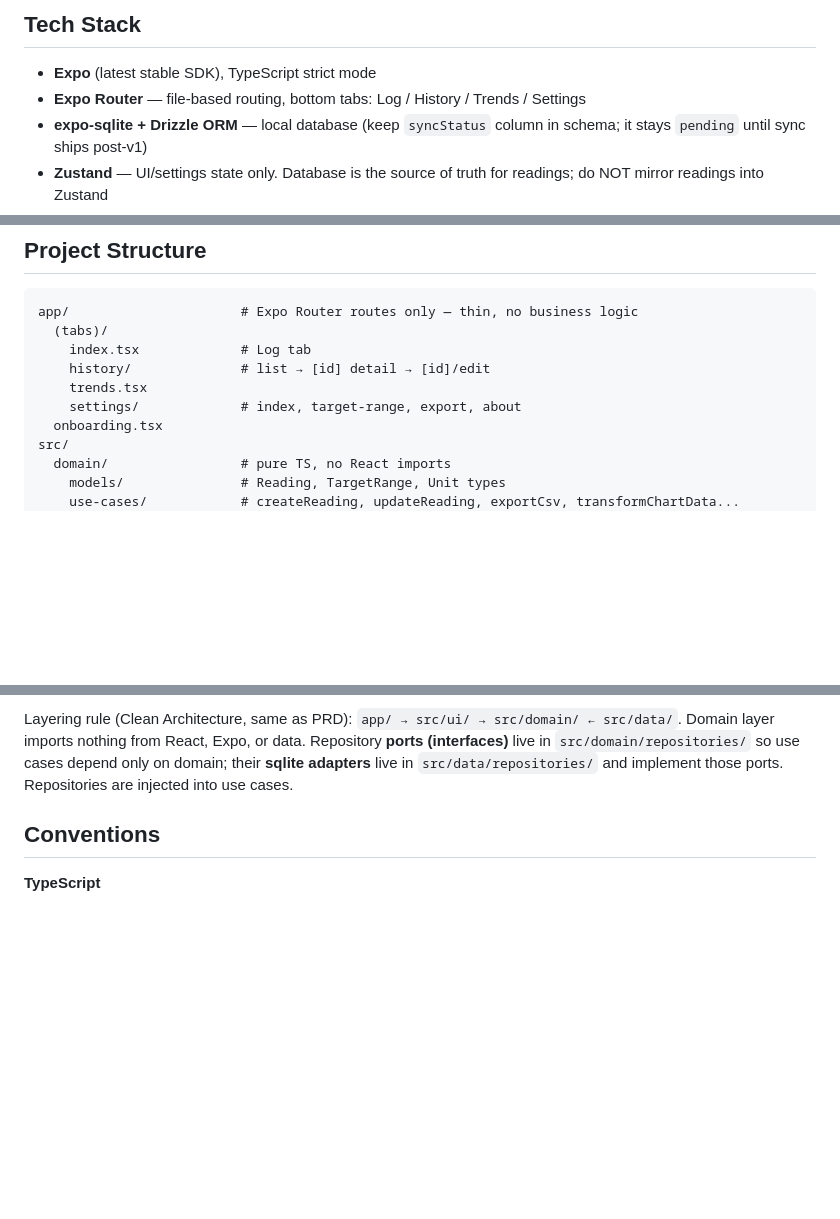
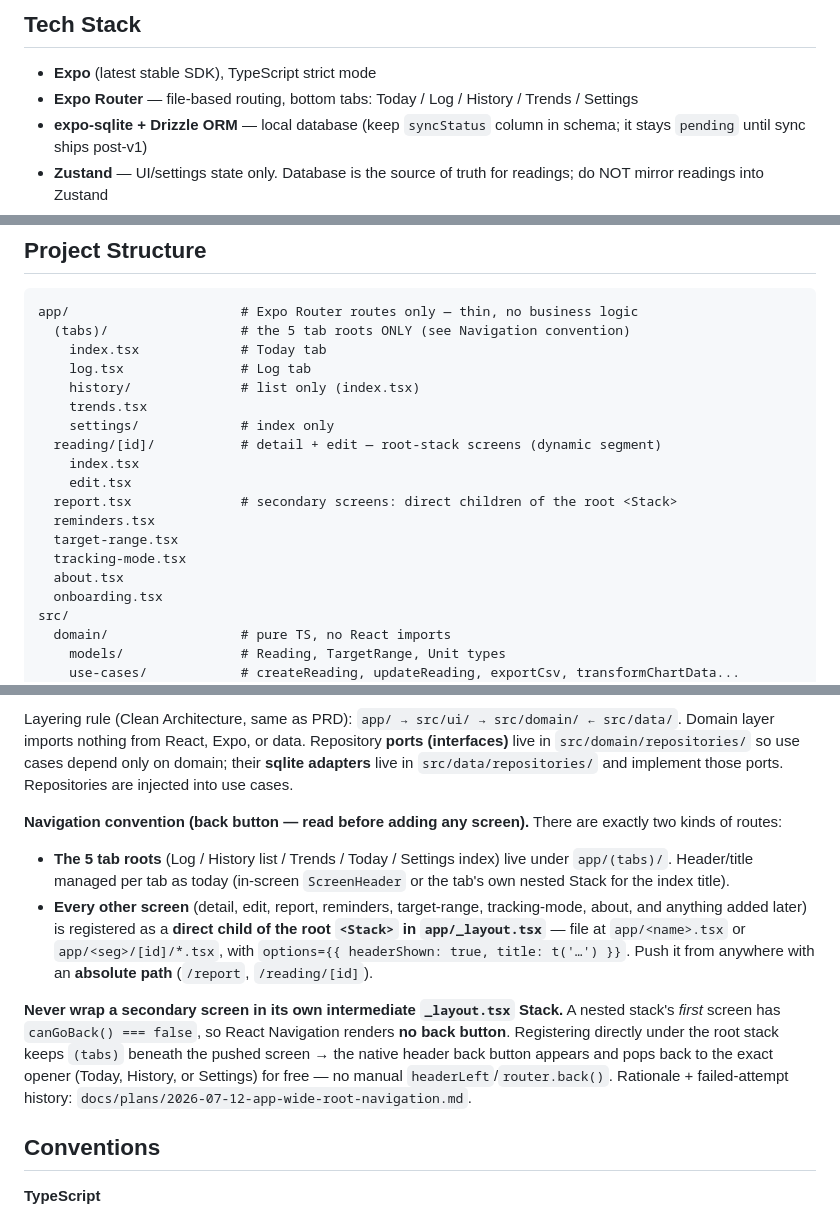
Before and after one commit to thang-39/sugar, a Markdown page: CLAUDE.md, 3 parts joined by grey strips. Drawn GitHub-style; blank space fills up the shorter version.

Commit message:
update CLAUDE.md about back button navigation

````diff
--- a/CLAUDE.md
+++ b/CLAUDE.md
@@ -8,7 +8,7 @@ Mobile app for logging blood sugar readings, viewing history/trends, and exporti
 ## Tech Stack
 
 - **Expo** (latest stable SDK), TypeScript strict mode
-- **Expo Router** — file-based routing, bottom tabs: Log / History / Trends / Settings
+- **Expo Router** — file-based routing, bottom tabs: Today / Log / History / Trends / Settings
 - **expo-sqlite + Drizzle ORM** — local database (keep `syncStatus` column in schema; it stays `pending` until sync ships post-v1)
 - **Zustand** — UI/settings state only. Database is the source of truth for readings; do NOT mirror readings into Zustand
 - **react-native-gifted-charts** — trends line chart (needs react-native-svg + expo-linear-gradient)
@@ -28,11 +28,20 @@ npx tsc --noEmit          # type check — run before declaring a session done
 
 ```
 app/                      # Expo Router routes only — thin, no business logic
-  (tabs)/
-    index.tsx             # Log tab
-    history/              # list → [id] detail → [id]/edit
+  (tabs)/                 # the 5 tab roots ONLY (see Navigation convention)
+    index.tsx             # Today tab
+    log.tsx               # Log tab
+    history/              # list only (index.tsx)
     trends.tsx
-    settings/             # index, target-range, export, about
+    settings/             # index only
+  reading/[id]/           # detail + edit — root-stack screens (dynamic segment)
+    index.tsx
+    edit.tsx
+  report.tsx              # secondary screens: direct children of the root <Stack>
+  reminders.tsx
+  target-range.tsx
+  tracking-mode.tsx
+  about.tsx
   onboarding.tsx
 src/
   domain/                 # pure TS, no React imports
@@ -50,6 +59,12 @@ src/
 ```
 
 Layering rule (Clean Architecture, same as PRD): `app/ → src/ui/ → src/domain/ ← src/data/`. Domain layer imports nothing from React, Expo, or data. Repository **ports (interfaces)** live in `src/domain/repositories/` so use cases depend only on domain; their **sqlite adapters** live in `src/data/repositories/` and implement those ports. Repositories are injected into use cases.
+
+**Navigation convention (back button — read before adding any screen).** There are exactly two kinds of routes:
+- **The 5 tab roots** (Log / History list / Trends / Today / Settings index) live under `app/(tabs)/`. Header/title managed per tab as today (in-screen `ScreenHeader` or the tab's own nested Stack for the index title).
+- **Every other screen** (detail, edit, report, reminders, target-range, tracking-mode, about, and anything added later) is registered as a **direct child of the root `<Stack>` in `app/_layout.tsx`** — file at `app/<name>.tsx` or `app/<seg>/[id]/*.tsx`, with `options={{ headerShown: true, title: t('…') }}`. Push it from anywhere with an **absolute path** (`/report`, `/reading/[id]`).
+
+**Never wrap a secondary screen in its own intermediate `_layout.tsx` Stack.** A nested stack's *first* screen has `canGoBack() === false`, so React Navigation renders **no back button**. Registering directly under the root stack keeps `(tabs)` beneath the pushed screen → the native header back button appears and pops back to the exact opener (Today, History, or Settings) for free — no manual `headerLeft`/`router.back()`. Rationale + failed-attempt history: `docs/plans/2026-07-12-app-wide-root-navigation.md`.
 
 ## Conventions
 
````
